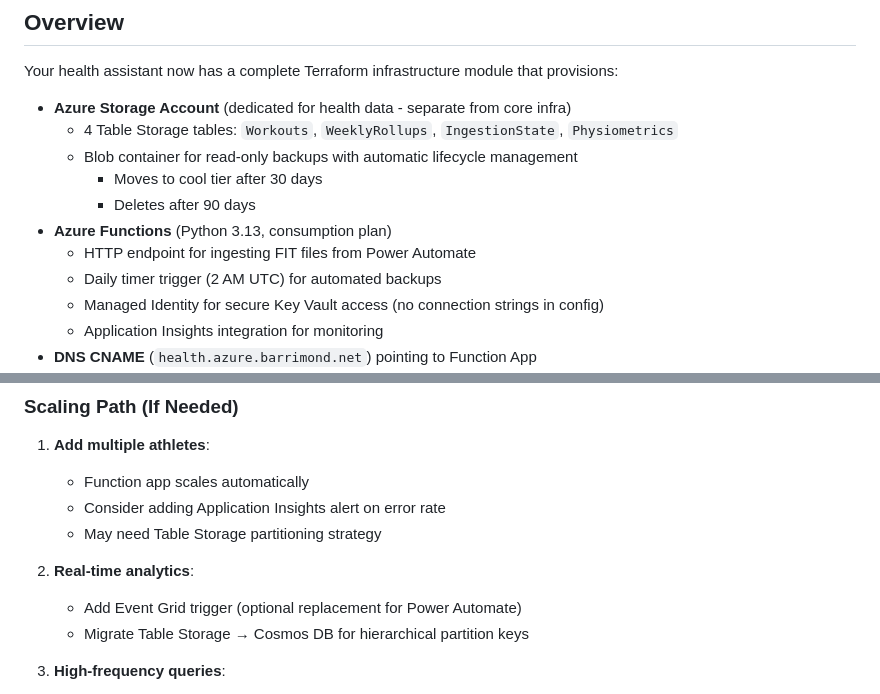
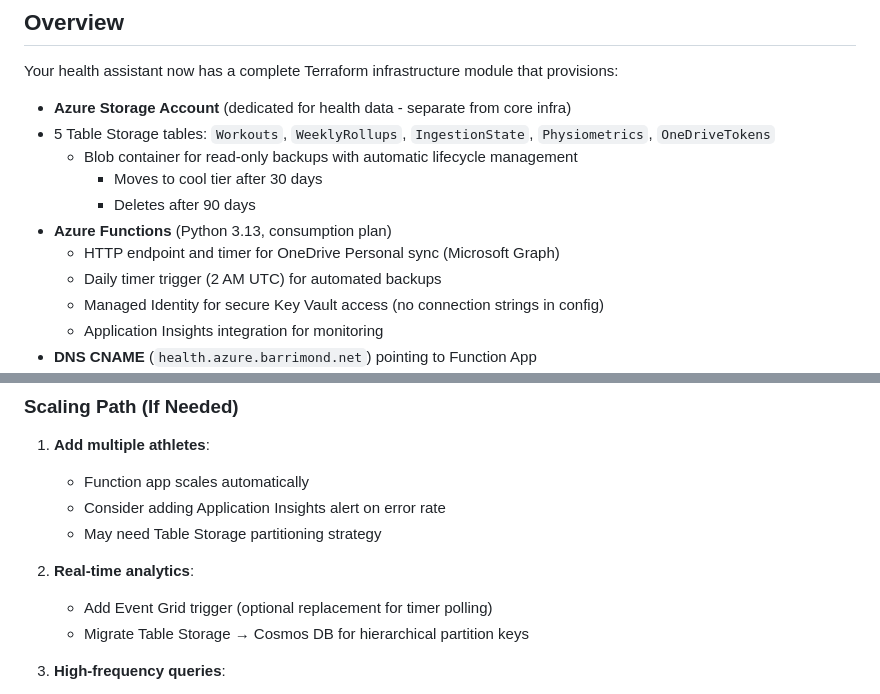
Before and after one commit to rbarrimond/azure-infra, a Markdown page: HEALTH_ASSISTANT_DEPLOYMENT.md, 2 parts joined by grey strips. Rendered like a GitHub page.

```diff
--- a/HEALTH_ASSISTANT_DEPLOYMENT.md
+++ b/HEALTH_ASSISTANT_DEPLOYMENT.md
@@ -7,12 +7,12 @@
 Your health assistant now has a complete Terraform infrastructure module that provisions:
 
 - **Azure Storage Account** (dedicated for health data - separate from core infra)
-  - 4 Table Storage tables: `Workouts`, `WeeklyRollups`, `IngestionState`, `Physiometrics`
+- 5 Table Storage tables: `Workouts`, `WeeklyRollups`, `IngestionState`, `Physiometrics`, `OneDriveTokens`
   - Blob container for read-only backups with automatic lifecycle management
     - Moves to cool tier after 30 days
     - Deletes after 90 days
 - **Azure Functions** (Python 3.13, consumption plan)
-  - HTTP endpoint for ingesting FIT files from Power Automate
+  - HTTP endpoint and timer for OneDrive Personal sync (Microsoft Graph)
   - Daily timer trigger (2 AM UTC) for automated backups
   - Managed Identity for secure Key Vault access (no connection strings in config)
   - Application Insights integration for monitoring
@@ -203,7 +199,7 @@ curl -X POST https://health.azure.barrimond.net/api/backup/export \
    - May need Table Storage partitioning strategy
 
 2. **Real-time analytics**:
-   - Add Event Grid trigger (optional replacement for Power Automate)
+   - Add Event Grid trigger (optional replacement for timer polling)
    - Migrate Table Storage → Cosmos DB for hierarchical partition keys
 
 3. **High-frequency queries**:
```
Also changed, not shown: other parts of HEALTH_ASSISTANT_DEPLOYMENT.md (+16 -19 lines).
